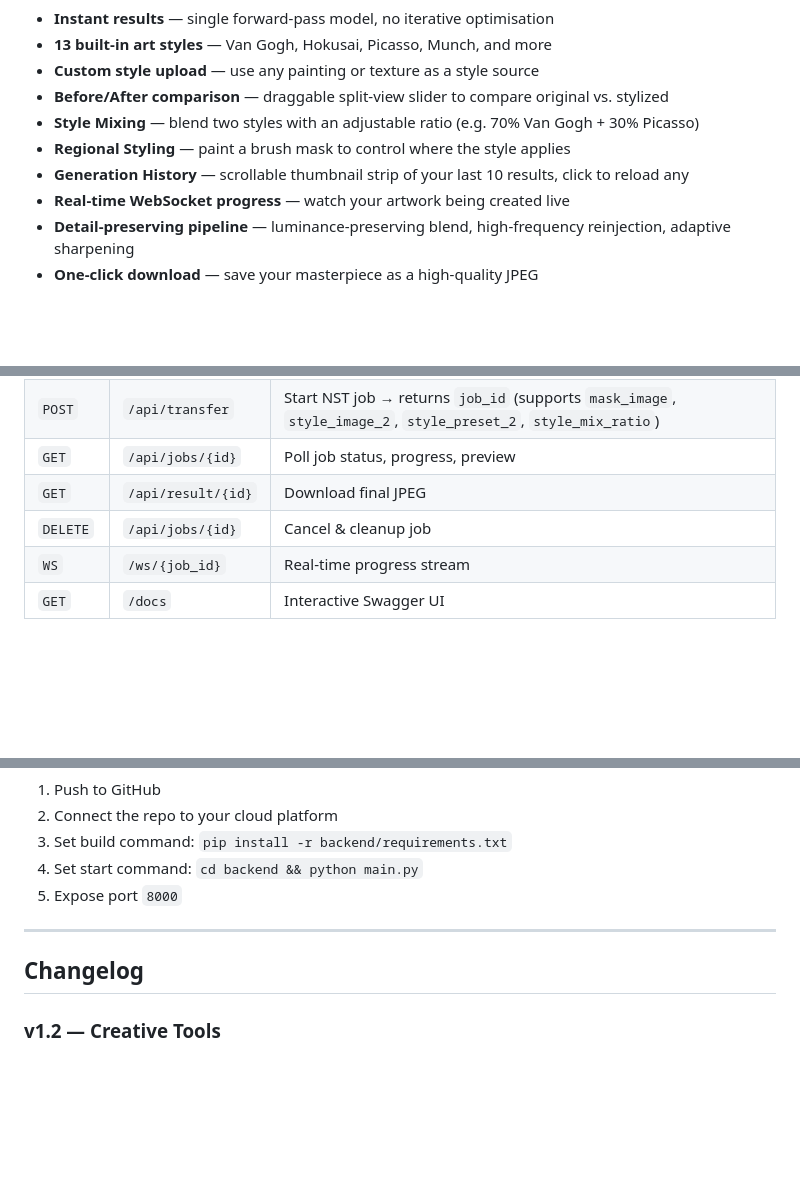
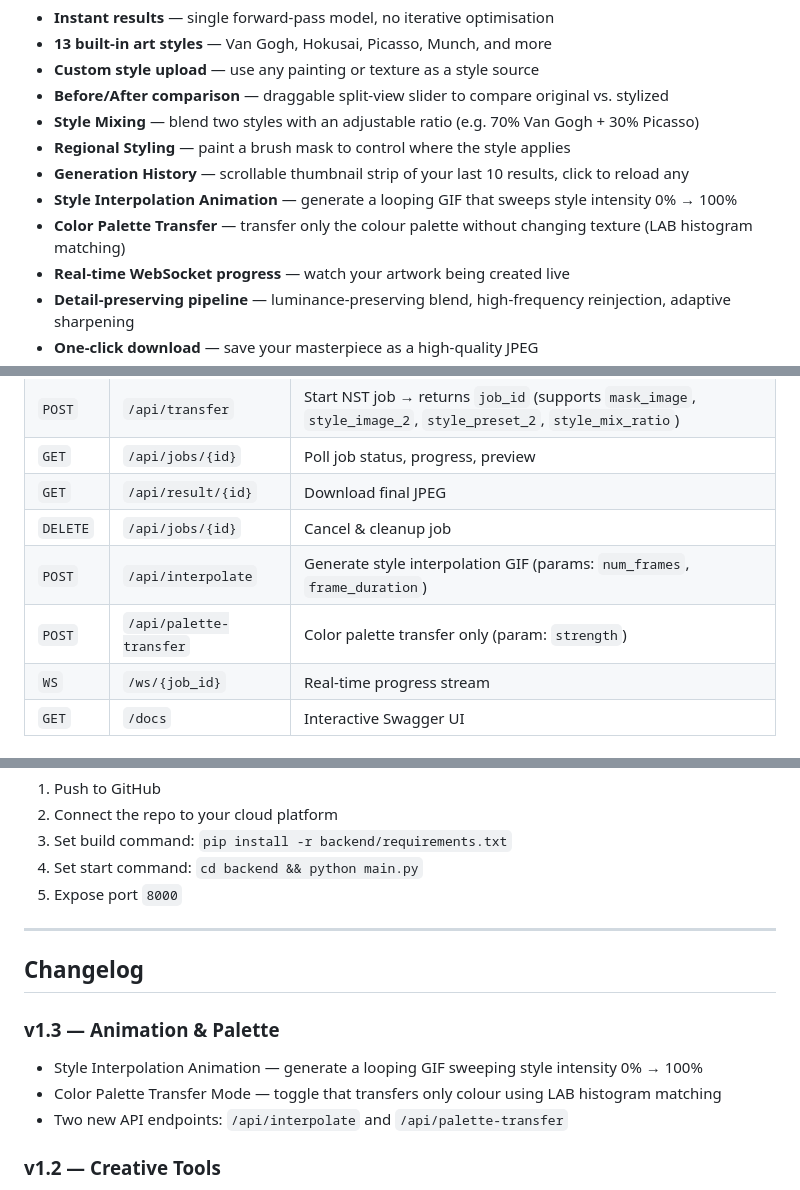
Before and after one commit to shashankpc7746/PicturaAI, a Markdown page: README.md, 3 parts joined by grey strips. Rendered like a GitHub page; blank space fills up the shorter version.

Commit message:
update README with v1.3 changelog, new API endpoints, and highlights

```diff
--- a/README.md
+++ b/README.md
@@ -33,6 +33,8 @@ PicturaAI transforms your everyday photos into stunning artwork by blending them
 - **Style Mixing** — blend two styles with an adjustable ratio (e.g. 70% Van Gogh + 30% Picasso)
 - **Regional Styling** — paint a brush mask to control where the style applies
 - **Generation History** — scrollable thumbnail strip of your last 10 results, click to reload any
+- **Style Interpolation Animation** — generate a looping GIF that sweeps style intensity 0% → 100%
+- **Color Palette Transfer** — transfer only the colour palette without changing texture (LAB histogram matching)
 - **Real-time WebSocket progress** — watch your artwork being created live
 - **Detail-preserving pipeline** — luminance-preserving blend, high-frequency reinjection, adaptive sharpening
 - **One-click download** — save your masterpiece as a high-quality JPEG
@@ -208,6 +210,8 @@ PicturaAI/
 | `GET` | `/api/jobs/{id}` | Poll job status, progress, preview |
 | `GET` | `/api/result/{id}` | Download final JPEG |
 | `DELETE` | `/api/jobs/{id}` | Cancel & cleanup job |
+| `POST` | `/api/interpolate` | Generate style interpolation GIF (params: `num_frames`, `frame_duration`) |
+| `POST` | `/api/palette-transfer` | Color palette transfer only (param: `strength`) |
 | `WS` | `/ws/{job_id}` | Real-time progress stream |
 | `GET` | `/docs` | Interactive Swagger UI |
 
@@ -256,6 +260,11 @@ docker run -p 8000:8000 picturaai
 
 ## Changelog
 
+### v1.3 — Animation & Palette
+- Style Interpolation Animation — generate a looping GIF sweeping style intensity 0% → 100%
+- Color Palette Transfer Mode — toggle that transfers only colour using LAB histogram matching
+- Two new API endpoints: `/api/interpolate` and `/api/palette-transfer`
+
 ### v1.2 — Creative Tools
 - Before/After comparison slider — draggable split-view over the result
 - Style Mixing — blend two styles with an adjustable ratio slider
```
